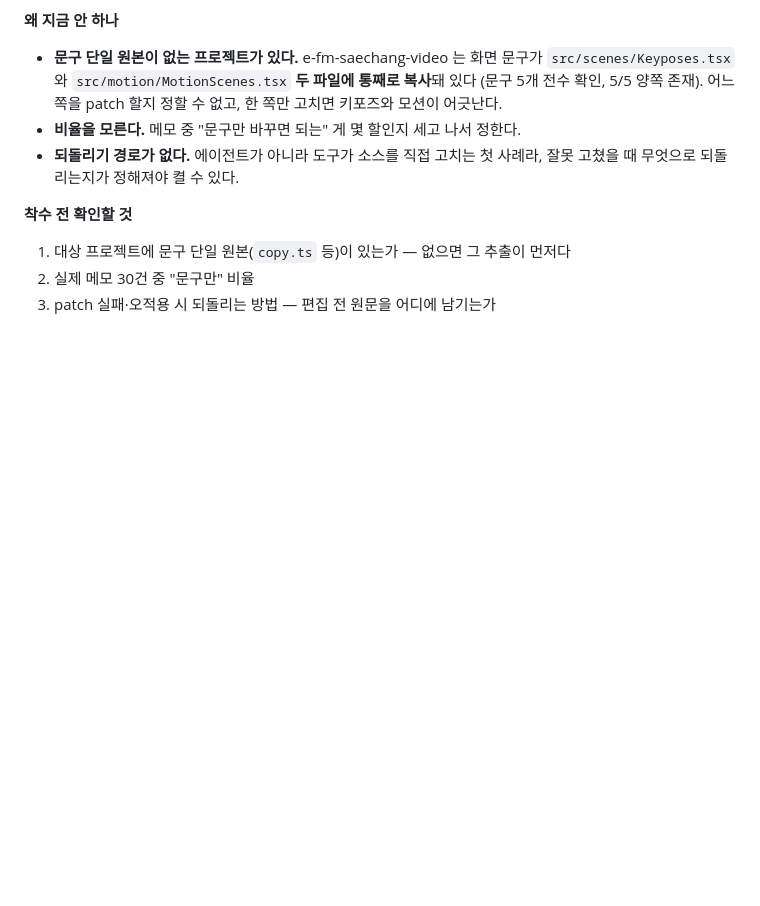
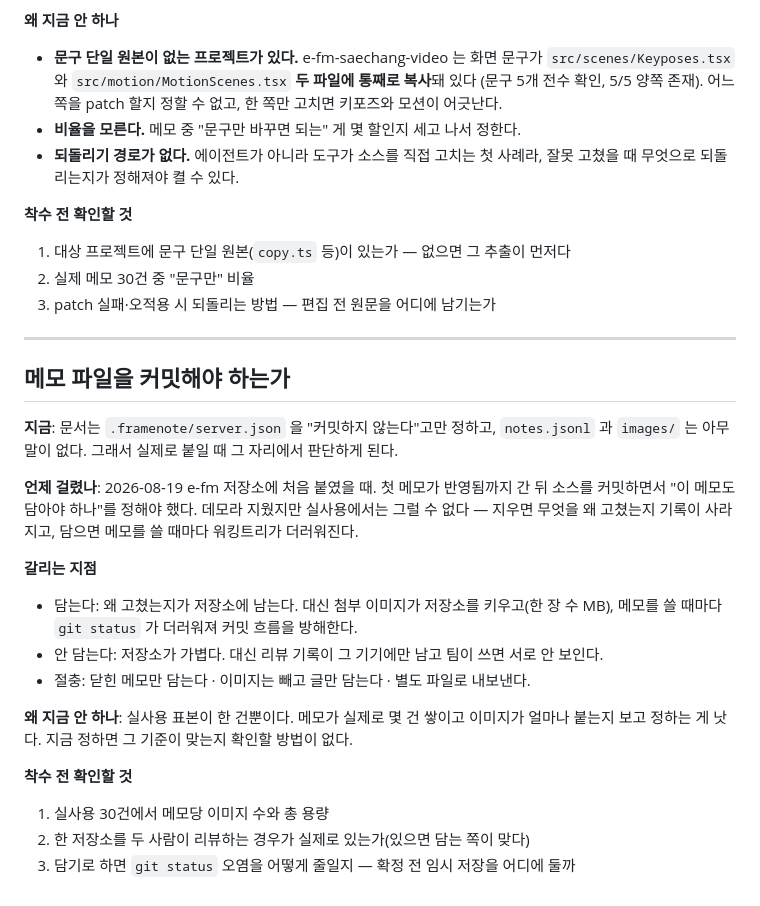
Before and after one commit to woorichicken/framenote, a Markdown page: docs/backlog.md, the part around the change. Drawn GitHub-style; blank space fills up the shorter version.

Commit message:
docs: 메모 파일을 커밋할지 미정으로 적립한다

```diff
--- a/docs/backlog.md
+++ b/docs/backlog.md
@@ -60,3 +60,28 @@
 1. 대상 프로젝트에 문구 단일 원본(`copy.ts` 등)이 있는가 — 없으면 그 추출이 먼저다
 2. 실제 메모 30건 중 "문구만" 비율
 3. patch 실패·오적용 시 되돌리는 방법 — 편집 전 원문을 어디에 남기는가
+
+---
+
+## 메모 파일을 커밋해야 하는가
+
+**지금**: 문서는 `.framenote/server.json` 을 "커밋하지 않는다"고만 정하고, `notes.jsonl` 과
+`images/` 는 아무 말이 없다. 그래서 실제로 붙일 때 그 자리에서 판단하게 된다.
+
+**언제 걸렸나**: 2026-08-19 e-fm 저장소에 처음 붙였을 때. 첫 메모가 반영됨까지 간 뒤 소스를
+커밋하면서 "이 메모도 담아야 하나"를 정해야 했다. 데모라 지웠지만 실사용에서는 그럴 수 없다 —
+지우면 무엇을 왜 고쳤는지 기록이 사라지고, 담으면 메모를 쓸 때마다 워킹트리가 더러워진다.
+
+**갈리는 지점**
+- 담는다: 왜 고쳤는지가 저장소에 남는다. 대신 첨부 이미지가 저장소를 키우고(한 장 수 MB),
+  메모를 쓸 때마다 `git status` 가 더러워져 커밋 흐름을 방해한다.
+- 안 담는다: 저장소가 가볍다. 대신 리뷰 기록이 그 기기에만 남고 팀이 쓰면 서로 안 보인다.
+- 절충: 닫힌 메모만 담는다 · 이미지는 빼고 글만 담는다 · 별도 파일로 내보낸다.
+
+**왜 지금 안 하나**: 실사용 표본이 한 건뿐이다. 메모가 실제로 몇 건 쌓이고 이미지가 얼마나
+붙는지 보고 정하는 게 낫다. 지금 정하면 그 기준이 맞는지 확인할 방법이 없다.
+
+**착수 전 확인할 것**
+1. 실사용 30건에서 메모당 이미지 수와 총 용량
+2. 한 저장소를 두 사람이 리뷰하는 경우가 실제로 있는가(있으면 담는 쪽이 맞다)
+3. 담기로 하면 `git status` 오염을 어떻게 줄일지 — 확정 전 임시 저장을 어디에 둘까
```
